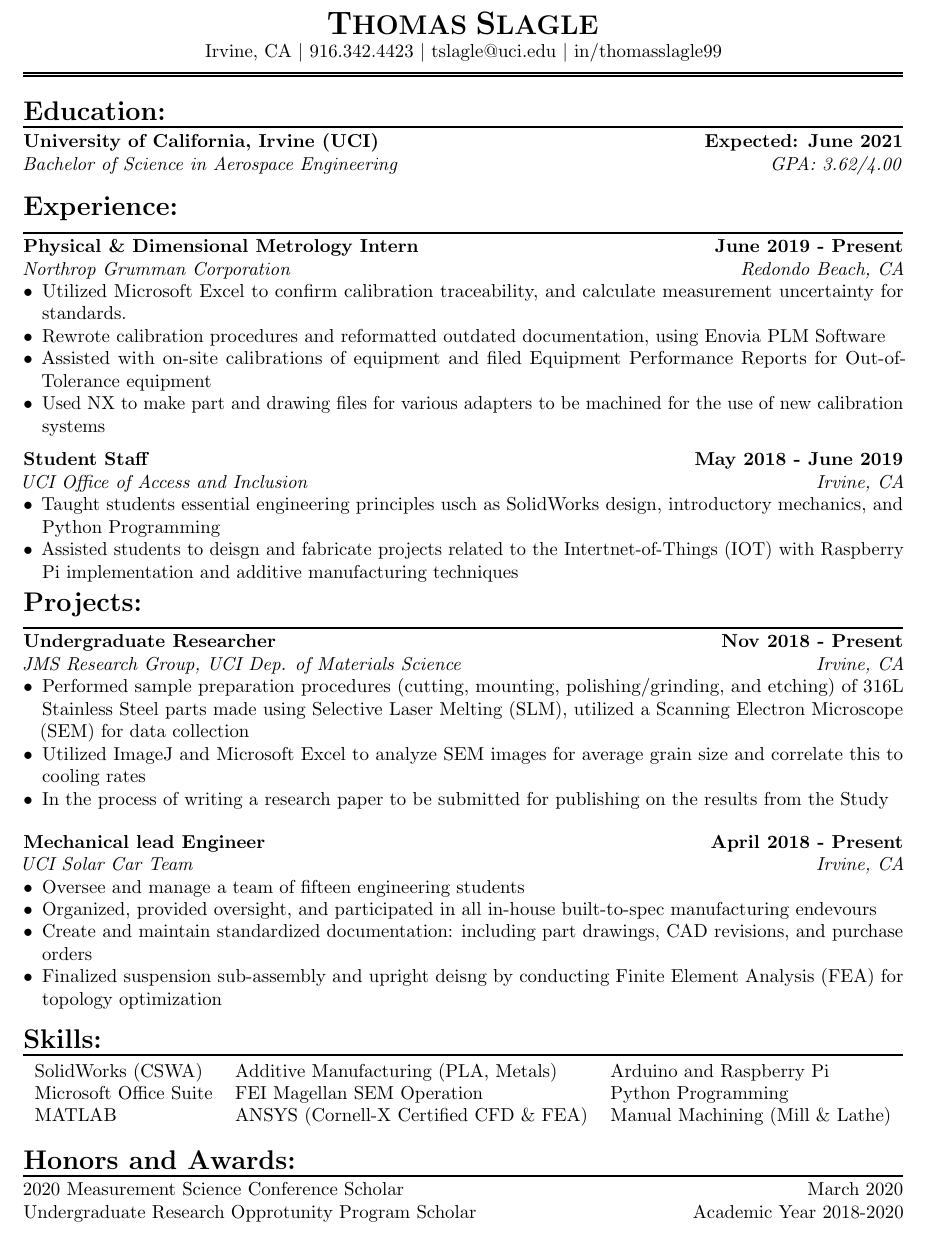
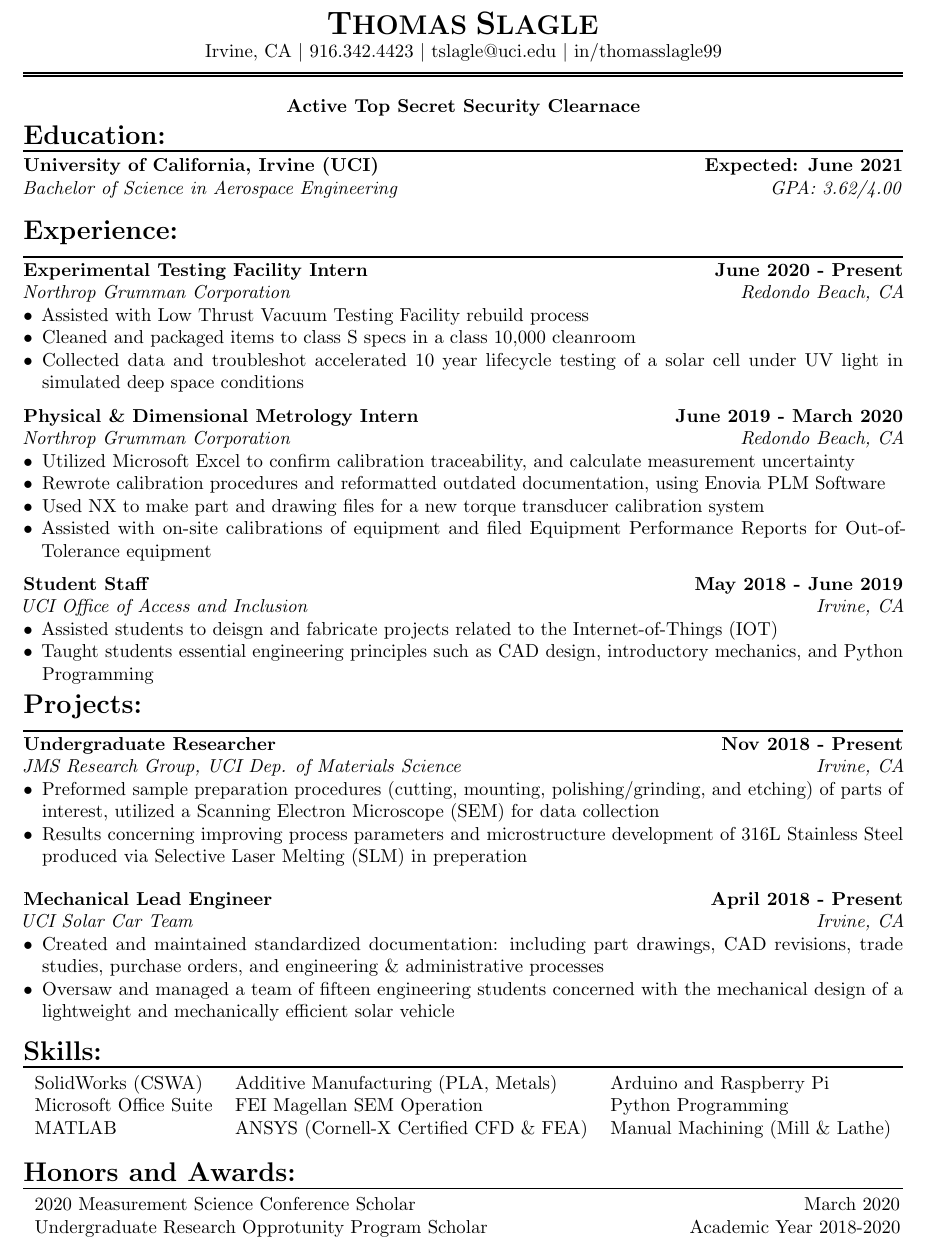
Before and after one commit to AGJackie/Resume, a LaTeX CV (Thomas_Slagle_Resume.tex): part of the page, cut so that both start at the same text. Compiled offline with pdfLaTeX.

Commit message:
Revised Resume, total revision

```diff
--- a/Thomas_Slagle_Resume.tex
+++ b/Thomas_Slagle_Resume.tex
@@ -46,6 +46,13 @@
 \end{center}
 
 %New Section
+\begin{center}
+    \noindent\textbf{Active Top Secret Security Clearnace}\\
+\end{center}
+
+
+\vspace{0.001in}
+
 \noindent{\Large\textbf{Education:}}\myrule
 
 \noindent\textbf{University of California, Irvine (UCI) \hfill Expected: June 2021}\\
@@ -55,13 +62,24 @@
 
 %New Section
 \noindent{\Large\textbf{Experience:}}\myrule
-\noindent\textbf{Physical \& Dimensional Metrology Intern \hfill June 2019 - Present}\\
+\noindent\textbf{Experimental Testing Facility Intern \hfill June 2020 - Present}\\
 \textit{Northrop Grumman Corporation \hfill Redondo Beach, CA}
 \begin{itemize}
-    \item Utilized Microsoft Excel to confirm calibration traceability, and calculate measurement uncertainty for standards.
+    \item Assisted with Low Thrust Vacuum Testing Facility rebuild process
+    \item Cleaned and packaged items to class S specs in a class 10,000 cleanroom
+    \item Collected data and troubleshot accelerated 10 year lifecycle testing of a solar cell under UV light in simulated deep space conditions
+\end{itemize}
+
+\vspace{0.08in}
+
+\noindent\textbf{Physical \& Dimensional Metrology Intern \hfill June 2019 - March 2020}\\
+\textit{Northrop Grumman Corporation \hfill Redondo Beach, CA}
+\begin{itemize}
+    \item Utilized Microsoft Excel to confirm calibration traceability, and calculate measurement uncertainty
     \item Rewrote calibration procedures and reformatted outdated documentation, using Enovia PLM Software
+    \item Used NX to make part and drawing files for a new torque transducer calibration system
     \item Assisted with on-site calibrations of equipment and filed Equipment Performance Reports for Out-of-Tolerance equipment
-    \item Used NX to make part and drawing files for various adapters to be machined for the use of new calibration systems
+
 \end{itemize}
 
 \vspace{0.08in}
@@ -69,8 +87,8 @@
 \noindent\textbf{Student Staff \hfill May 2018 - June 2019}\\
 \textit{UCI Office of Access and Inclusion  \hfill Irvine, CA}
 \begin{itemize}
-    \item Taught students essential engineering principles usch as SolidWorks design, introductory mechanics, and Python Programming
-    \item Assisted students to deisgn and fabricate projects related to the Intertnet-of-Things (IOT) with Raspberry Pi implementation and additive manufacturing techniques
+    \item Assisted students to deisgn and fabricate projects related to the Internet-of-Things (IOT)
+    \item Taught students essential engineering principles such as CAD design, introductory mechanics, and Python Programming
 \end{itemize}
 
 \vspace{0.08in}
@@ -81,20 +99,18 @@
 \noindent\textbf{Undergraduate Researcher \hfill Nov 2018 - Present}\\
 \textit{JMS Research Group, UCI Dep. of Materials Science \hfill Irvine, CA}
 \begin{itemize}
-    \item Performed sample preparation procedures (cutting, mounting, polishing/grinding, and etching) of 316L Stainless Steel parts made using Selective Laser Melting (SLM), utilized a Scanning Electron Microscope (SEM) for data collection
-    \item Utilized ImageJ and Microsoft Excel to analyze SEM images for average grain size and correlate this to cooling rates
-    \item In the process of writing a research paper to be submitted for publishing on the results from the Study
+    \item Preformed sample preparation procedures (cutting, mounting, polishing/grinding, and etching) of parts of interest, utilized a Scanning Electron Microscope (SEM) for data collection
+    \item Results concerning improving process parameters and microstructure development of 316L Stainless Steel produced via Selective Laser Melting (SLM) in preperation
+
 \end{itemize}
 
 \vspace{0.15in}
 
-\noindent\textbf{Mechanical lead Engineer \hfill April 2018 - Present}\\
+\noindent\textbf{Mechanical Lead Engineer \hfill April 2018 - Present}\\
 \textit{UCI Solar Car Team \hfill Irvine, CA}
 \begin{itemize}
-    \item Oversee and manage a team of fifteen engineering students
-    \item Organized, provided oversight, and participated in all in-house built-to-spec manufacturing endevours
-    \item Create and maintain standardized documentation: including part drawings, CAD revisions, and purchase orders
-    \item Finalized suspension sub-assembly and upright deisng by conducting Finite Element Analysis (FEA) for topology optimization
+    \item Created and maintained standardized documentation: including part drawings, CAD revisions, trade studies, purchase orders, and engineering \& administrative processes
+    \item Oversaw and managed a team of fifteen engineering students concerned with the mechanical design of a lightweight and mechanically efficient solar vehicle
 \end{itemize}
 
 \vspace{0.15in}
@@ -114,7 +130,10 @@ MATLAB                 & ANSYS (Cornell-X Certified CFD \& FEA)        & Manual
 %New Section
 \noindent{\Large\textbf{Honors and Awards:}}
 \myrule
-\noindent2020 Measurement Science Conference Scholar \hfill March 2020\\
-Undergraduate Research Opprotunity Program Scholar \hfill Academic Year 2018-2020
+
+\noindent\begin{tabular}{ll}
+    2020 Measurement Science Conference Scholar        & \hspace{54mm} March 2020              \\
+    Undergraduate Research Opprotunity Program Scholar & \hspace{32.5mm} Academic Year 2018-2020
+\end{tabular}
 
 \end{document}
```
Also changed, not shown: Thomas_Slagle_Resume.pdf.
